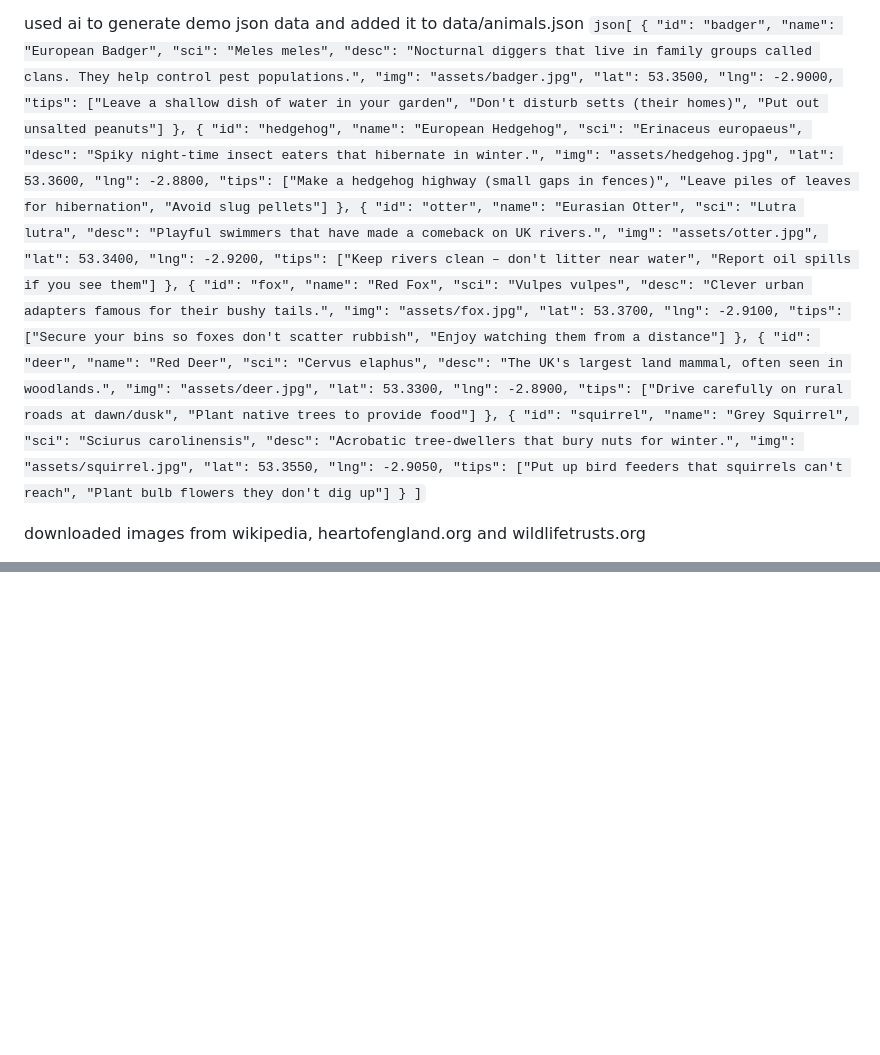
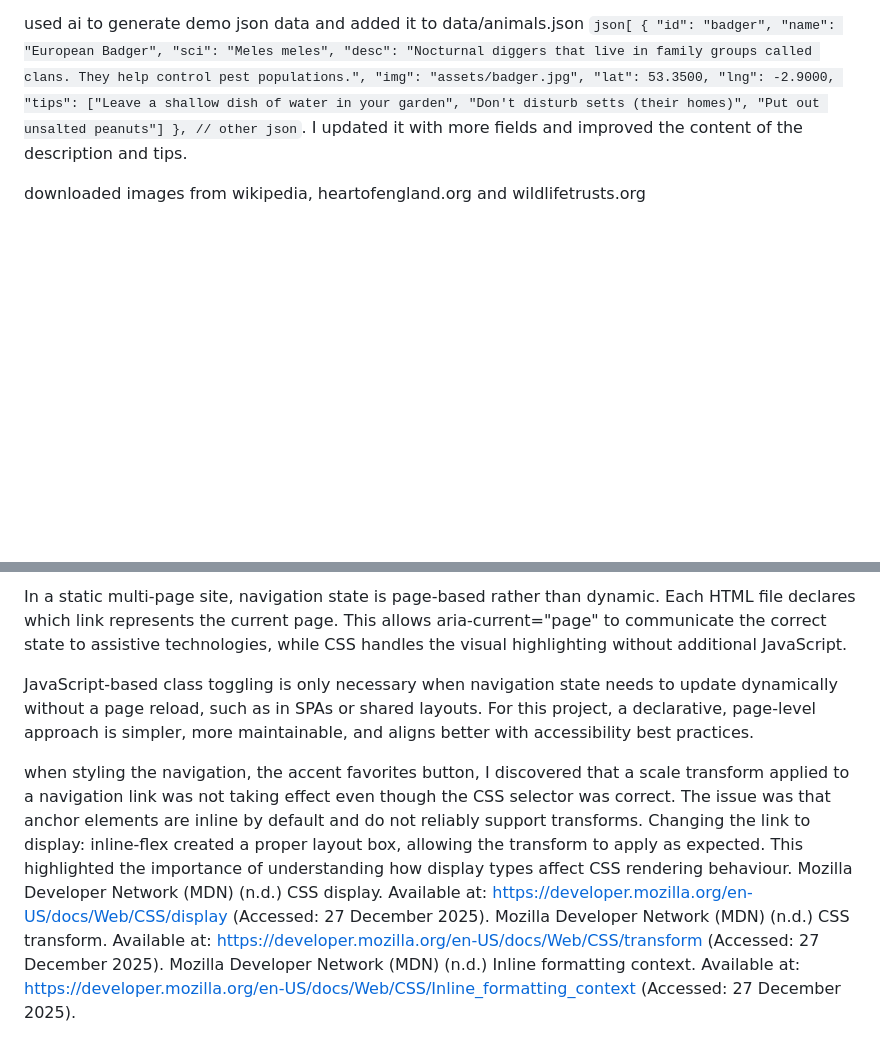
Before and after one commit to chidubesteve/jacob-wildlife-explorer, a Markdown page: vanilla-app/DIARY.md, 2 parts joined by grey strips. Rendered like a GitHub page; blank space fills up the shorter version.

Commit message:
updated diary

````diff
--- a/vanilla-app/DIARY.md
+++ b/vanilla-app/DIARY.md
@@ -12,57 +12,7 @@ Staring my application up on the 18th of December, 2025, during CMWA class ( I s
     "lng": -2.9000,
     "tips": ["Leave a shallow dish of water in your garden", "Don't disturb setts (their homes)", "Put out unsalted peanuts"]
   },
-  {
-    "id": "hedgehog",
-    "name": "European Hedgehog",
-    "sci": "Erinaceus europaeus",
-    "desc": "Spiky night-time insect eaters that hibernate in winter.",
-    "img": "assets/hedgehog.jpg",
-    "lat": 53.3600,
-    "lng": -2.8800,
-    "tips": ["Make a hedgehog highway (small gaps in fences)", "Leave piles of leaves for hibernation", "Avoid slug pellets"]
-  },
-  {
-    "id": "otter",
-    "name": "Eurasian Otter",
-    "sci": "Lutra lutra",
-    "desc": "Playful swimmers that have made a comeback on UK rivers.",
-    "img": "assets/otter.jpg",
-    "lat": 53.3400,
-    "lng": -2.9200,
-    "tips": ["Keep rivers clean – don't litter near water", "Report oil spills if you see them"]
-  },
-  {
-    "id": "fox",
-    "name": "Red Fox",
-    "sci": "Vulpes vulpes",
-    "desc": "Clever urban adapters famous for their bushy tails.",
-    "img": "assets/fox.jpg",
-    "lat": 53.3700,
-    "lng": -2.9100,
-    "tips": ["Secure your bins so foxes don't scatter rubbish", "Enjoy watching them from a distance"]
-  },
-  {
-    "id": "deer",
-    "name": "Red Deer",
-    "sci": "Cervus elaphus",
-    "desc": "The UK's largest land mammal, often seen in woodlands.",
-    "img": "assets/deer.jpg",
-    "lat": 53.3300,
-    "lng": -2.8900,
-    "tips": ["Drive carefully on rural roads at dawn/dusk", "Plant native trees to provide food"]
-  },
-  {
-    "id": "squirrel",
-    "name": "Grey Squirrel",
-    "sci": "Sciurus carolinensis",
-    "desc": "Acrobatic tree-dwellers that bury nuts for winter.",
-    "img": "assets/squirrel.jpg",
-    "lat": 53.3550,
-    "lng": -2.9050,
-    "tips": ["Put up bird feeders that squirrels can't reach", "Plant bulb flowers they don't dig up"]
-  }
-]```
+  // other json```. I updated it with more fields and improved the content of the description and tips.
 
 downloaded images from wikipedia, heartofengland.org and wildlifetrusts.org
 
@@ -83,0 +74,7 @@ Initial header wrapped on tablets; thought of the best way to make it responsive
+In a static multi-page site, navigation state is page-based rather than dynamic. Each HTML file declares which link represents the current page. This allows aria-current="page" to communicate the correct state to assistive technologies, while CSS handles the visual highlighting without additional JavaScript.
+
+JavaScript-based class toggling is only necessary when navigation state needs to update dynamically without a page reload, such as in SPAs or shared layouts. For this project, a declarative, page-level approach is simpler, more maintainable, and aligns better with accessibility best practices.
+
+when styling the navigation, the accent favorites button, I discovered that a scale transform applied to a navigation link was not taking effect even though the CSS selector was correct. The issue was that anchor elements are inline by default and do not reliably support transforms. Changing the link to display: inline-flex created a proper layout box, allowing the transform to apply as expected. This highlighted the importance of understanding how display types affect CSS rendering behaviour. Mozilla Developer Network (MDN) (n.d.) CSS display. Available at: https://developer.mozilla.org/en-US/docs/Web/CSS/display (Accessed: 27 December 2025).
+Mozilla Developer Network (MDN) (n.d.) CSS transform. Available at: https://developer.mozilla.org/en-US/docs/Web/CSS/transform (Accessed: 27 December 2025). Mozilla Developer Network (MDN) (n.d.) Inline formatting context. Available at: https://developer.mozilla.org/en-US/docs/Web/CSS/Inline_formatting_context
+ (Accessed: 27 December 2025).
````
Also changed, not shown: other parts of vanilla-app/DIARY.md (+42 -2 lines).
